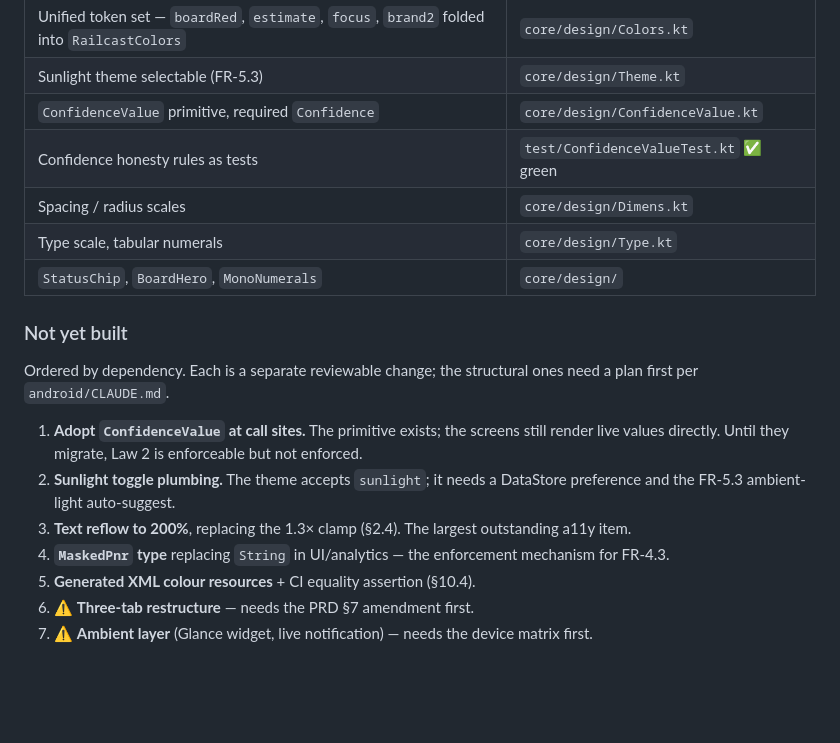
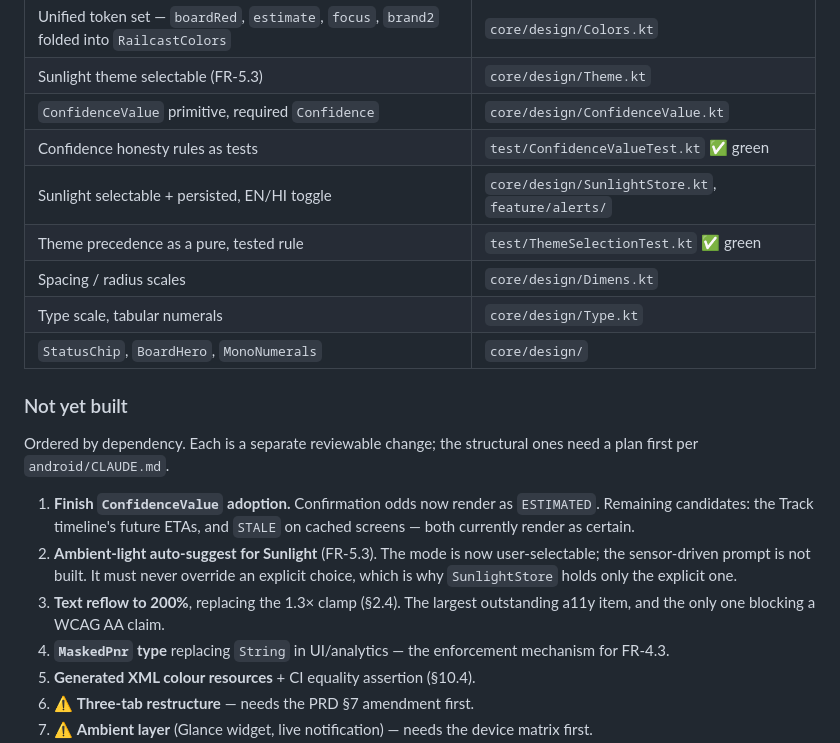
Before and after one commit to gitrachit/railcastv2, a Markdown page: docs/design/design-system.md, the part around the change. Rendered like a GitHub page; blank space fills up the shorter version.

Commit message:
docs(design): update implementation status after sunlight + confidence work
Co-Authored-By: Claude Opus 4.8 <noreply@anthropic.com>

```diff
--- a/docs/design/design-system.md
+++ b/docs/design/design-system.md
@@ -407,6 +407,8 @@ The selected direction puts the answer outside the app. That surface does **not*
 | Sunlight theme selectable (FR-5.3) | `core/design/Theme.kt` |
 | `ConfidenceValue` primitive, required `Confidence` | `core/design/ConfidenceValue.kt` |
 | Confidence honesty rules as tests | `test/ConfidenceValueTest.kt` ✅ green |
+| Sunlight selectable + persisted, EN/HI toggle | `core/design/SunlightStore.kt`, `feature/alerts/` |
+| Theme precedence as a pure, tested rule | `test/ThemeSelectionTest.kt` ✅ green |
 | Spacing / radius scales | `core/design/Dimens.kt` |
 | Type scale, tabular numerals | `core/design/Type.kt` |
 | `StatusChip`, `BoardHero`, `MonoNumerals` | `core/design/` |
@@ -415,9 +417,9 @@ The selected direction puts the answer outside the app. That surface does **not*
 
 Ordered by dependency. Each is a separate reviewable change; the structural ones need a plan first per `android/CLAUDE.md`.
 
-1. **Adopt `ConfidenceValue` at call sites.** The primitive exists; the screens still render live values directly. Until they migrate, Law 2 is enforceable but not enforced.
-2. **Sunlight toggle plumbing.** The theme accepts `sunlight`; it needs a DataStore preference and the FR-5.3 ambient-light auto-suggest.
-3. **Text reflow to 200%**, replacing the 1.3× clamp (§2.4). The largest outstanding a11y item.
+1. **Finish `ConfidenceValue` adoption.** Confirmation odds now render as `ESTIMATED`. Remaining candidates: the Track timeline's future ETAs, and `STALE` on cached screens — both currently render as certain.
+2. **Ambient-light auto-suggest for Sunlight** (FR-5.3). The mode is now user-selectable; the sensor-driven prompt is not built. It must never override an explicit choice, which is why `SunlightStore` holds only the explicit one.
+3. **Text reflow to 200%**, replacing the 1.3× clamp (§2.4). The largest outstanding a11y item, and the only one blocking a WCAG AA claim.
 4. **`MaskedPnr` type** replacing `String` in UI/analytics — the enforcement mechanism for FR-4.3.
 5. **Generated XML colour resources** + CI equality assertion (§10.4).
 6. ⚠ **Three-tab restructure** — needs the PRD §7 amendment first.
```
